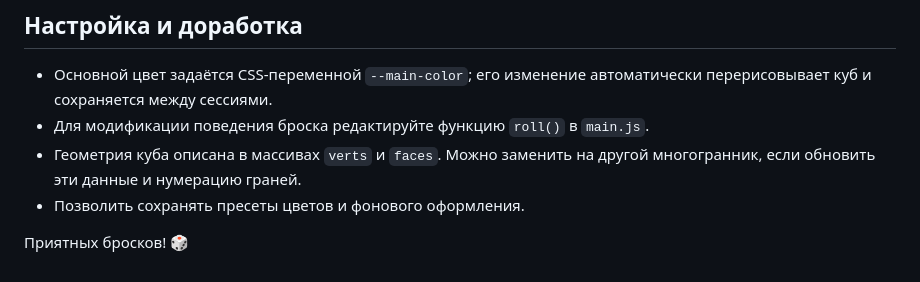
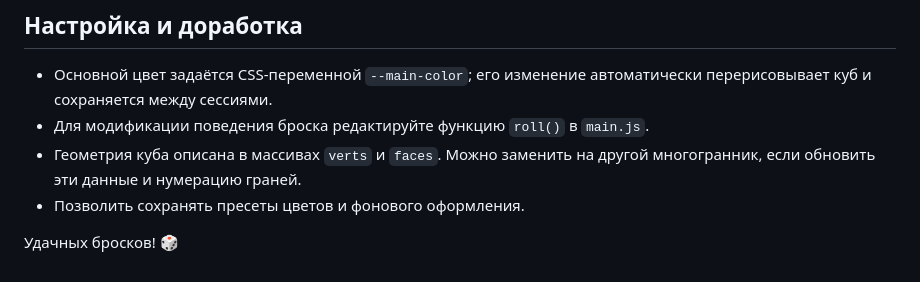
Before and after one commit to Volodimir1248/D20, a Markdown page: README.md, the part around the change. Drawn GitHub-style.

```diff
--- a/README.md
+++ b/README.md
@@ -45,4 +45,4 @@
 - Геометрия куба описана в массивах `verts` и `faces`. Можно заменить на другой многогранник, если обновить эти данные и нумерацию граней.
 - Позволить сохранять пресеты цветов и фонового оформления.
 
-Приятных бросков! 🎲
+Удачных бросков! 🎲
```
